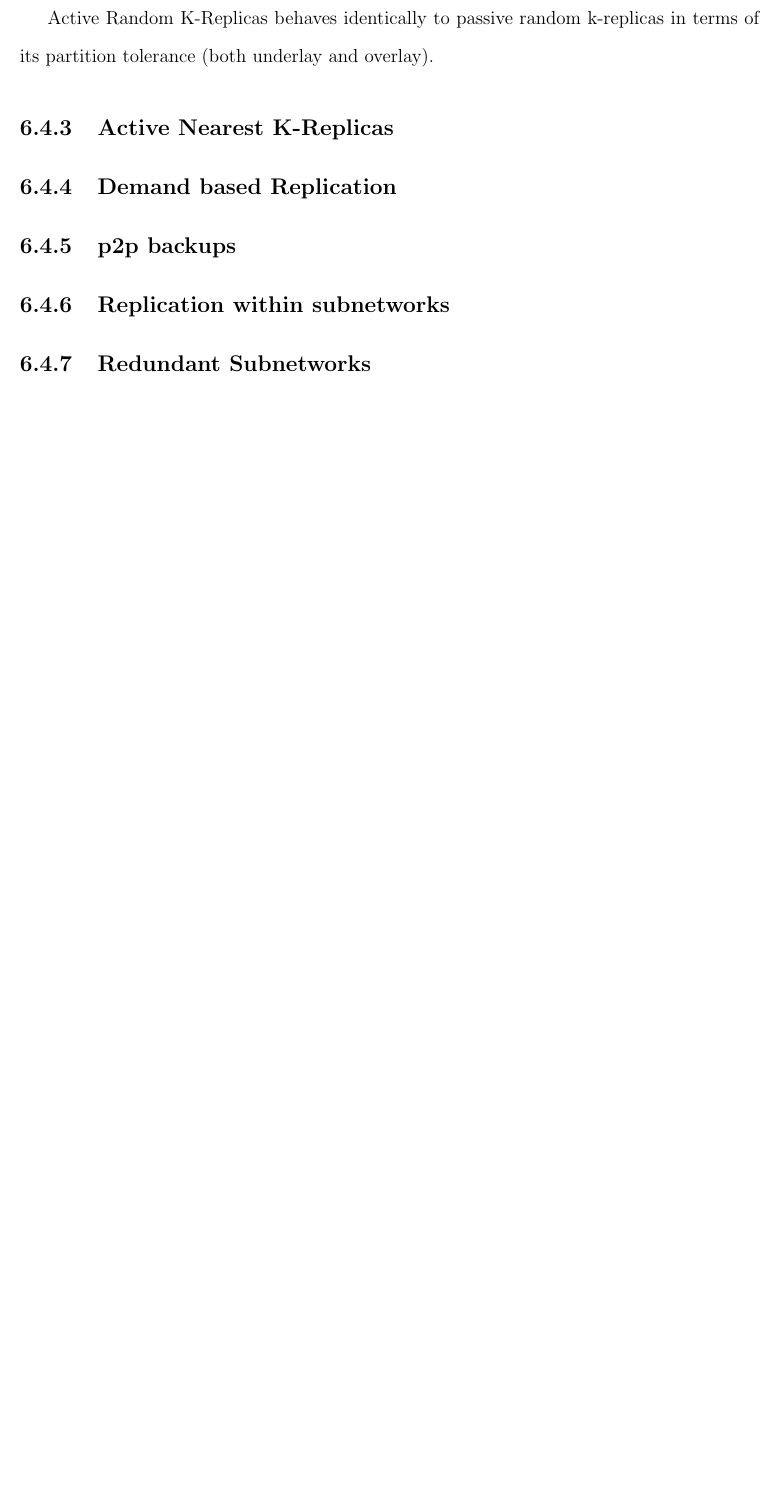
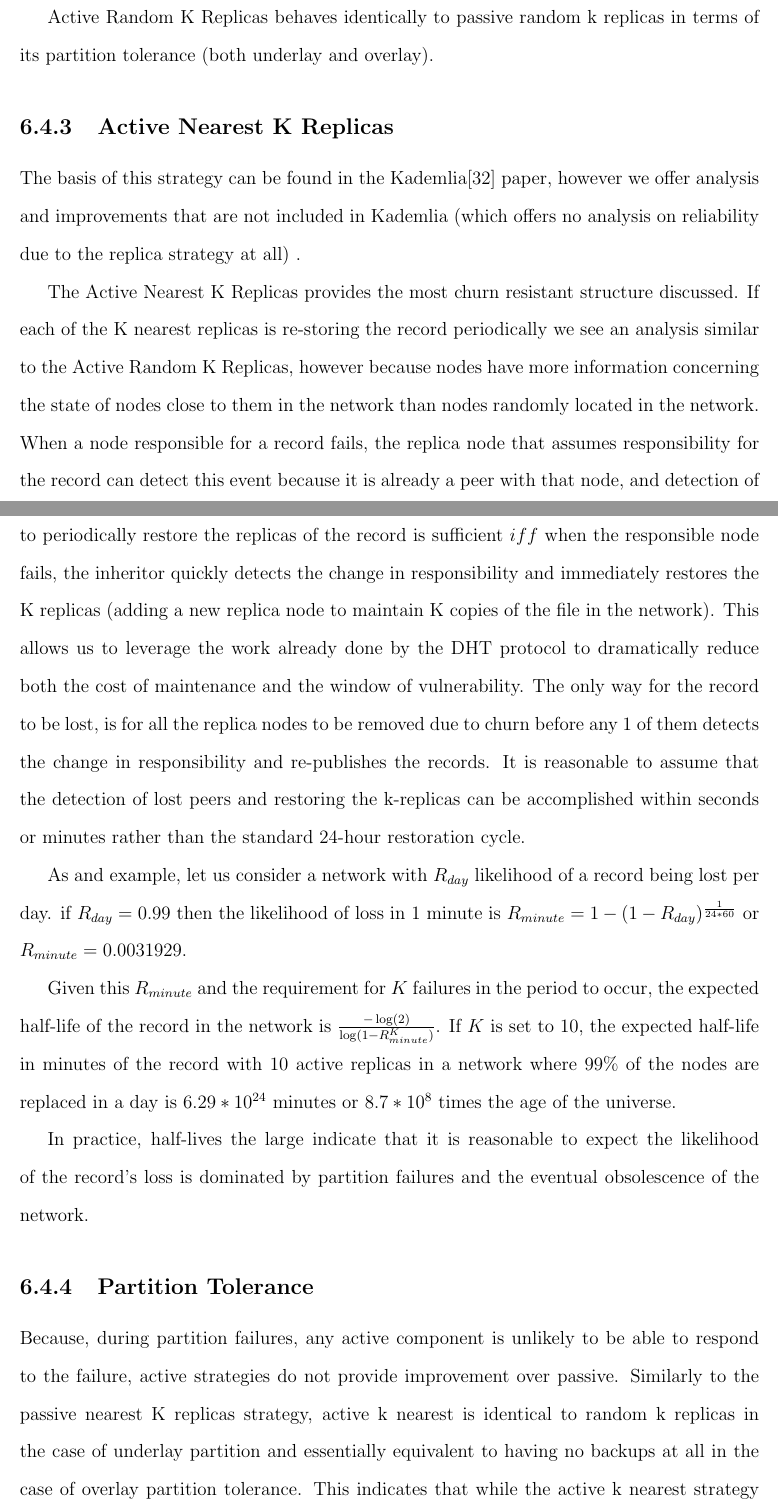
Before and after one commit to BrendanBenshoof/DissertationProjects, a LaTeX thesis (latex/primary.tex, which reads latex/replicas.tex): part of page 89 of 95 before the commit and two parts of pages 89 and 90 of 97 after it, the two joined at a grey line, cut so that both start at the same text, the shorter picture padded with empty space. Compiled offline with pdfLaTeX.

Commit message:
working on relicas paper

```diff
--- a/latex/replicas.tex
+++ b/latex/replicas.tex
@@ -181,22 +182,35 @@ Unlike the passive strategy, the addition of more replicas exponentially increas
 
-Active Random K-Replicas behaves identically to passive random k-replicas in terms of its partition tolerance (both underlay and overlay).
+Active Random K Replicas behaves identically to passive random k replicas in terms of its partition tolerance (both underlay and overlay).
 
 
 
 
 
-\subsection{Active Nearest K-Replicas}
+\subsection{Active Nearest K Replicas}
+The basis of this strategy can be found in the Kademlia\cite{kademlia} paper, however we offer analysis and improvements that are not included in Kademlia (which offers no analysis on reliability due to the replica strategy at all)  .
 
+The Active Nearest K Replicas provides the most churn resistant structure discussed.
+If each of the K nearest replicas is re-storing the record periodically we see an analysis similar to the Active Random K Replicas, however because nodes have more information concerning the state of nodes close to them in the network than nodes randomly located in the network.
+When a node responsible for a record fails, the replica node that assumes responsibility for the record can detect this event because it is already a peer with that node, and detection of failure is integrated into the DHT's protocol.
+This means that using only 1 responsible node to periodically restore the replicas of the record is sufficient $iff$ when the responsible node fails, the inheritor quickly detects the change in responsibility and immediately restores the K replicas (adding a new replica node to maintain K copies of the file in the network).
+This allows us to leverage the work already done by the DHT protocol to dramatically reduce both the cost of maintenance and the window of vulnerability.
+The only way for the record to be lost, is for all the replica nodes to be removed due to churn before any 1 of them detects the change in responsibility and re-publishes the records.
+It is reasonable to assume that the detection of lost peers and restoring the k-replicas can be accomplished within seconds or minutes rather than the standard 24-hour restoration cycle.
 
-\subsection{Demand based Replication}
+As and example, let us consider a network with $R_{day}$ likelihood of a record being lost per day.
+if $R_{day}=0.99$ then the likelihood of loss in 1 minute is $R_{minute} = 1-(1-R_{day})^{\frac{1}{24*60}}$ or $R_{minute} = 0.0031929$.
 
-\subsection{p2p backups}
+Given this $R_{minute}$ and the requirement for $K$ failures in the period to occur,
+the expected half-life of the record in the network is $\frac{-\log(2)}{\log(1-R_{minute}^{K})}$.
+If $K$ is set to 10, the expected half-life in minutes of the record with 10 active replicas in a network where 99\% of the nodes are replaced in a day is $6.29*10^{24}$ minutes or $8.7*10^{8}$ times the age of the universe.
 
-\subsection{Replication within subnetworks}
+In practice, half-lives the large indicate that it is reasonable to expect the likelihood of the record's loss is dominated by partition failures and the eventual obsolescence of the network.
 
+\subsection{Partition Tolerance}
+Because, during partition failures, any active component is unlikely to be able to respond to the failure, active strategies do not provide improvement over passive.
+Similarly to the passive nearest K replicas strategy, active k nearest is identical to random k replicas in the case of underlay partition and essentially equivalent to having no backups at all in the case of overlay partition tolerance.
+This indicates that while the active k nearest strategy is incredibly robust to churn and tolerably robust to underlay failure, it is comparatively vulnerable to overlay partition failure (likely caused by an eclipse attack)
 
-
-\subsection{Redundant Subnetworks}
 
 \section{analysis}
 
```
Also changed, not shown: latex/primary.pdf, latex/replicas.tex (15 more changed lines).
